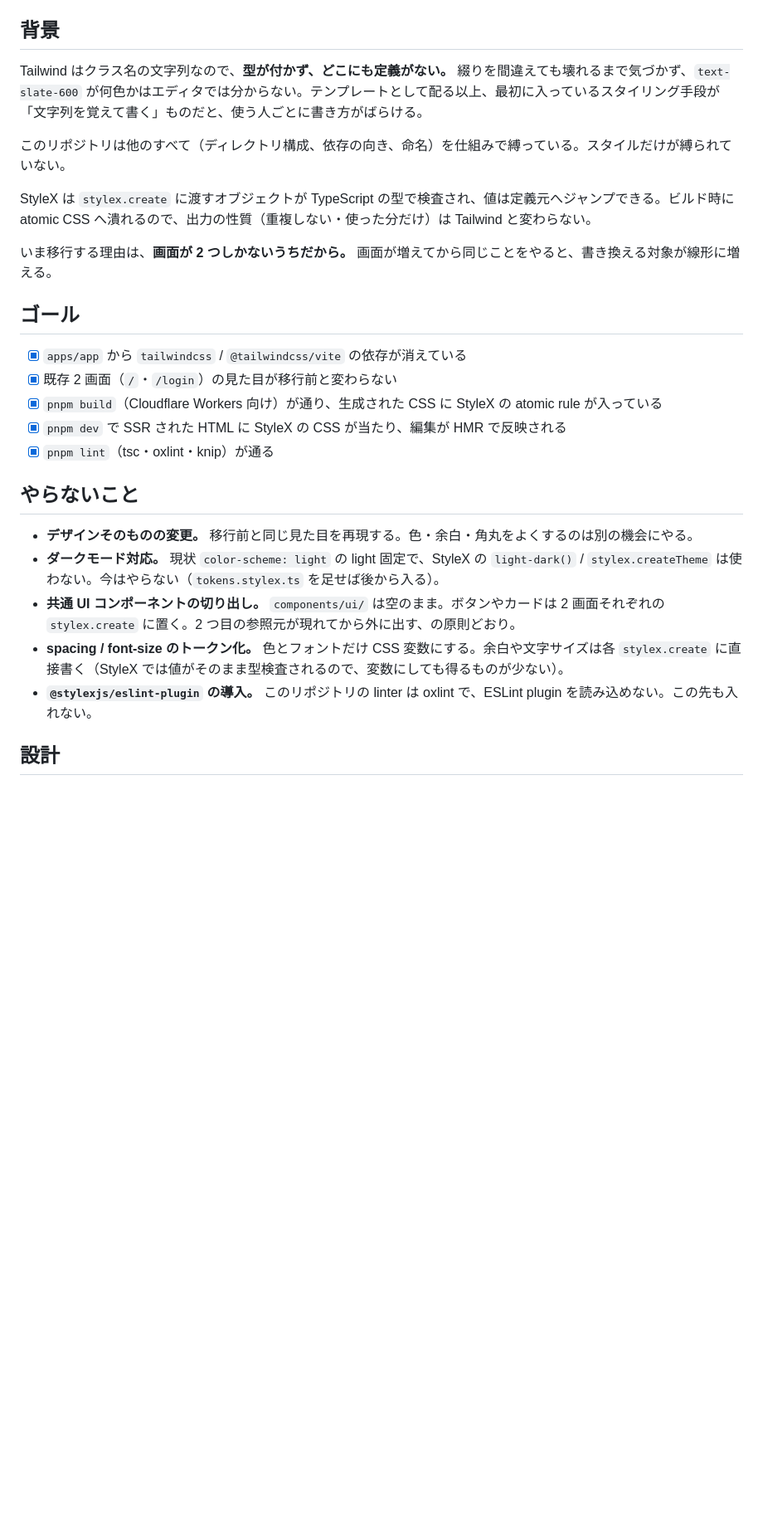
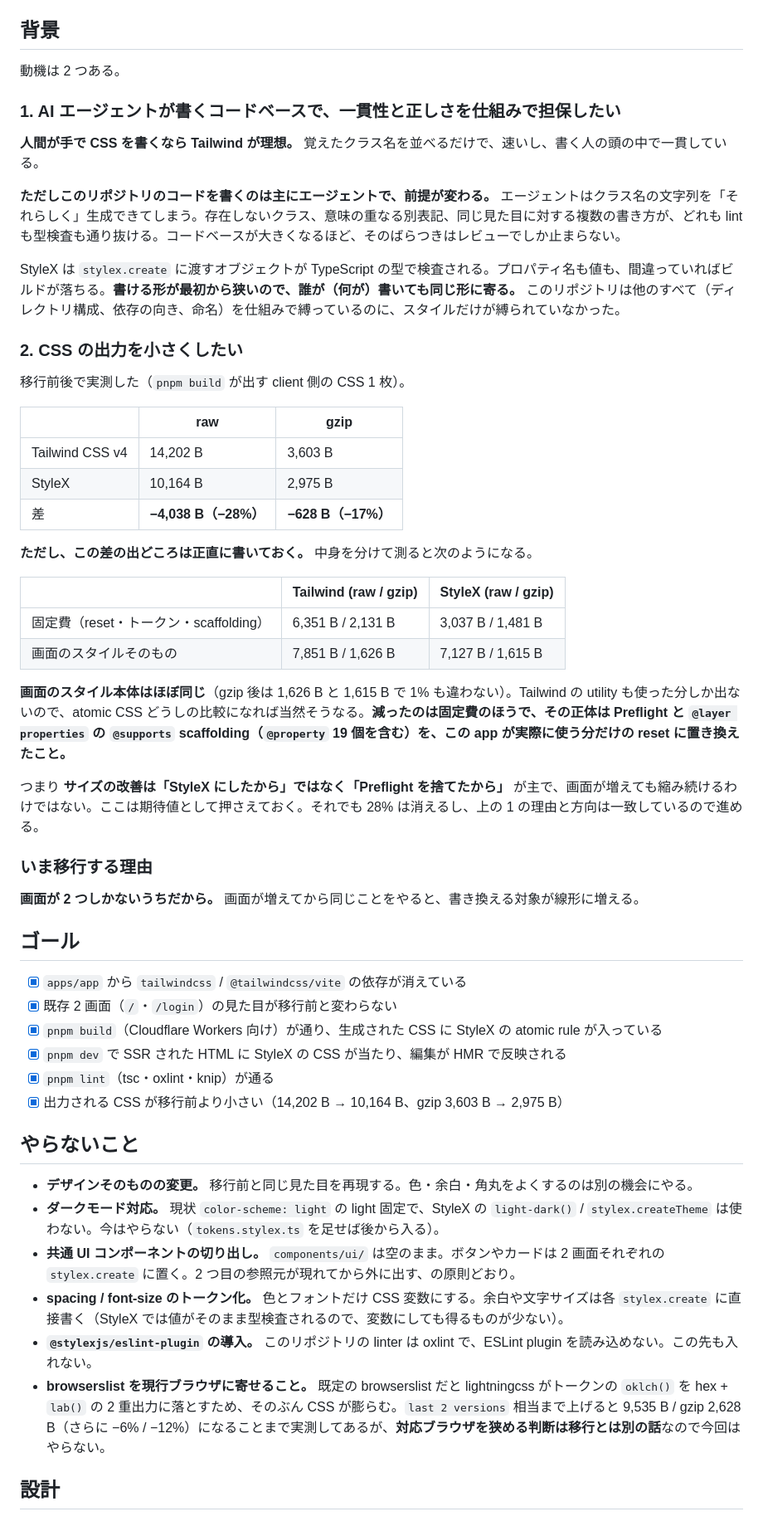
Before and after one commit to junkisai/web-app-template, a Markdown page: docs/design-docs/20260826_tailwind-to-stylex.md, the part around one of its changes. Shown at 83% size. Rendered like a GitHub page; blank space fills up the shorter version.

Commit message:
📝 design doc の背景を実際の動機に書き直す
移行の動機は次の 2 つだった。

1. コードを書くのが主にエージェントになるため、className の文字列では
   一貫性と正しさをレビューでしか担保できない。StyleX は書ける形が
   型で狭まるので、コードベースが大きくなっても形が寄る
2. CSS の出力を小さくしたい

2 については移行前後を実測して数字を入れた。14,202 B → 10,164 B
（gzip 3,603 B → 2,975 B、-28% / -17%）。ただし内訳を測ると画面の
スタイル本体は gzip 後でほぼ同じで、減ったのは固定費のほう
（Preflight + @layer properties の scaffolding → 必要な分だけの reset）。
「StyleX にしたから縮んだ」わけではない点も併記した。

browserslist を現行ブラウザに寄せるとさらに 9,535 B / gzip 2,628 B まで
下がることも測ったが、対応ブラウザを狭める判断は別の話なのでやらないこと
に入れた。

Co-Authored-By: Claude Opus 5 <noreply@anthropic.com>
Claude-Session: https://claude.ai/code/session_01EzKFxVr6wADvqMRQf7XSJh

```diff
--- a/docs/design-docs/20260826_tailwind-to-stylex.md
+++ b/docs/design-docs/20260826_tailwind-to-stylex.md
@@ -12,13 +12,40 @@ pr: https://github.com/junkisai/web-app-template/pull/227
 
 ## 背景
 
-Tailwind はクラス名の文字列なので、**型が付かず、どこにも定義がない。** 綴りを間違えても壊れるまで気づかず、`text-slate-600` が何色かはエディタでは分からない。テンプレートとして配る以上、最初に入っているスタイリング手段が「文字列を覚えて書く」ものだと、使う人ごとに書き方がばらける。
+動機は 2 つある。
 
-このリポジトリは他のすべて（ディレクトリ構成、依存の向き、命名）を仕組みで縛っている。スタイルだけが縛られていない。
+### 1. AI エージェントが書くコードベースで、一貫性と正しさを仕組みで担保したい
 
-StyleX は `stylex.create` に渡すオブジェクトが TypeScript の型で検査され、値は定義元へジャンプできる。ビルド時に atomic CSS へ潰れるので、出力の性質（重複しない・使った分だけ）は Tailwind と変わらない。
+**人間が手で CSS を書くなら Tailwind が理想。** 覚えたクラス名を並べるだけで、速いし、書く人の頭の中で一貫している。
 
-いま移行する理由は、**画面が 2 つしかないうちだから。** 画面が増えてから同じことをやると、書き換える対象が線形に増える。
+**ただしこのリポジトリのコードを書くのは主にエージェントで、前提が変わる。** エージェントはクラス名の文字列を「それらしく」生成できてしまう。存在しないクラス、意味の重なる別表記、同じ見た目に対する複数の書き方が、どれも lint も型検査も通り抜ける。コードベースが大きくなるほど、そのばらつきはレビューでしか止まらない。
+
+StyleX は `stylex.create` に渡すオブジェクトが TypeScript の型で検査される。プロパティ名も値も、間違っていればビルドが落ちる。**書ける形が最初から狭いので、誰が（何が）書いても同じ形に寄る。** このリポジトリは他のすべて（ディレクトリ構成、依存の向き、命名）を仕組みで縛っているのに、スタイルだけが縛られていなかった。
+
+### 2. CSS の出力を小さくしたい
+
+移行前後で実測した（`pnpm build` が出す client 側の CSS 1 枚）。
+
+| | raw | gzip |
+| --- | --- | --- |
+| Tailwind CSS v4 | 14,202 B | 3,603 B |
+| StyleX | 10,164 B | 2,975 B |
+| 差 | **−4,038 B（−28%）** | **−628 B（−17%）** |
+
+**ただし、この差の出どころは正直に書いておく。** 中身を分けて測ると次のようになる。
+
+| | Tailwind (raw / gzip) | StyleX (raw / gzip) |
+| --- | --- | --- |
+| 固定費（reset・トークン・scaffolding） | 6,351 B / 2,131 B | 3,037 B / 1,481 B |
+| 画面のスタイルそのもの | 7,851 B / 1,626 B | 7,127 B / 1,615 B |
+
+**画面のスタイル本体はほぼ同じ**（gzip 後は 1,626 B と 1,615 B で 1% も違わない）。Tailwind の utility も使った分しか出ないので、atomic CSS どうしの比較になれば当然そうなる。**減ったのは固定費のほうで、その正体は Preflight と `@layer properties` の `@supports` scaffolding（`@property` 19 個を含む）を、この app が実際に使う分だけの reset に置き換えたこと。**
+
+つまり **サイズの改善は「StyleX にしたから」ではなく「Preflight を捨てたから」** が主で、画面が増えても縮み続けるわけではない。ここは期待値として押さえておく。それでも 28% は消えるし、上の 1 の理由と方向は一致しているので進める。
+
+### いま移行する理由
+
+**画面が 2 つしかないうちだから。** 画面が増えてから同じことをやると、書き換える対象が線形に増える。
 
 ## ゴール
 
@@ -27,6 +54,7 @@ StyleX は `stylex.create` に渡すオブジェクトが TypeScript の型で
 - [x] `pnpm build`（Cloudflare Workers 向け）が通り、生成された CSS に StyleX の atomic rule が入っている
 - [x] `pnpm dev` で SSR された HTML に StyleX の CSS が当たり、編集が HMR で反映される
 - [x] `pnpm lint`（tsc・oxlint・knip）が通る
+- [x] 出力される CSS が移行前より小さい（14,202 B → 10,164 B、gzip 3,603 B → 2,975 B）
 
 ## やらないこと
 
@@ -35,6 +63,7 @@ StyleX は `stylex.create` に渡すオブジェクトが TypeScript の型で
 - **共通 UI コンポーネントの切り出し。** `components/ui/` は空のまま。ボタンやカードは 2 画面それぞれの `stylex.create` に置く。2 つ目の参照元が現れてから外に出す、の原則どおり。
 - **spacing / font-size のトークン化。** 色とフォントだけ CSS 変数にする。余白や文字サイズは各 `stylex.create` に直接書く（StyleX では値がそのまま型検査されるので、変数にしても得るものが少ない）。
 - **`@stylexjs/eslint-plugin` の導入。** このリポジトリの linter は oxlint で、ESLint plugin を読み込めない。この先も入れない。
+- **browserslist を現行ブラウザに寄せること。** 既定の browserslist だと lightningcss がトークンの `oklch()` を hex + `lab()` の 2 重出力に落とすため、そのぶん CSS が膨らむ。`last 2 versions` 相当まで上げると 9,535 B / gzip 2,628 B（さらに −6% / −12%）になることまで実測してあるが、**対応ブラウザを狭める判断は移行とは別の話**なので今回はやらない。
 
 ## 設計
 
```
Also changed, not shown: other parts of docs/design-docs/20260826_tailwind-to-stylex.md (+3 -3 lines).
